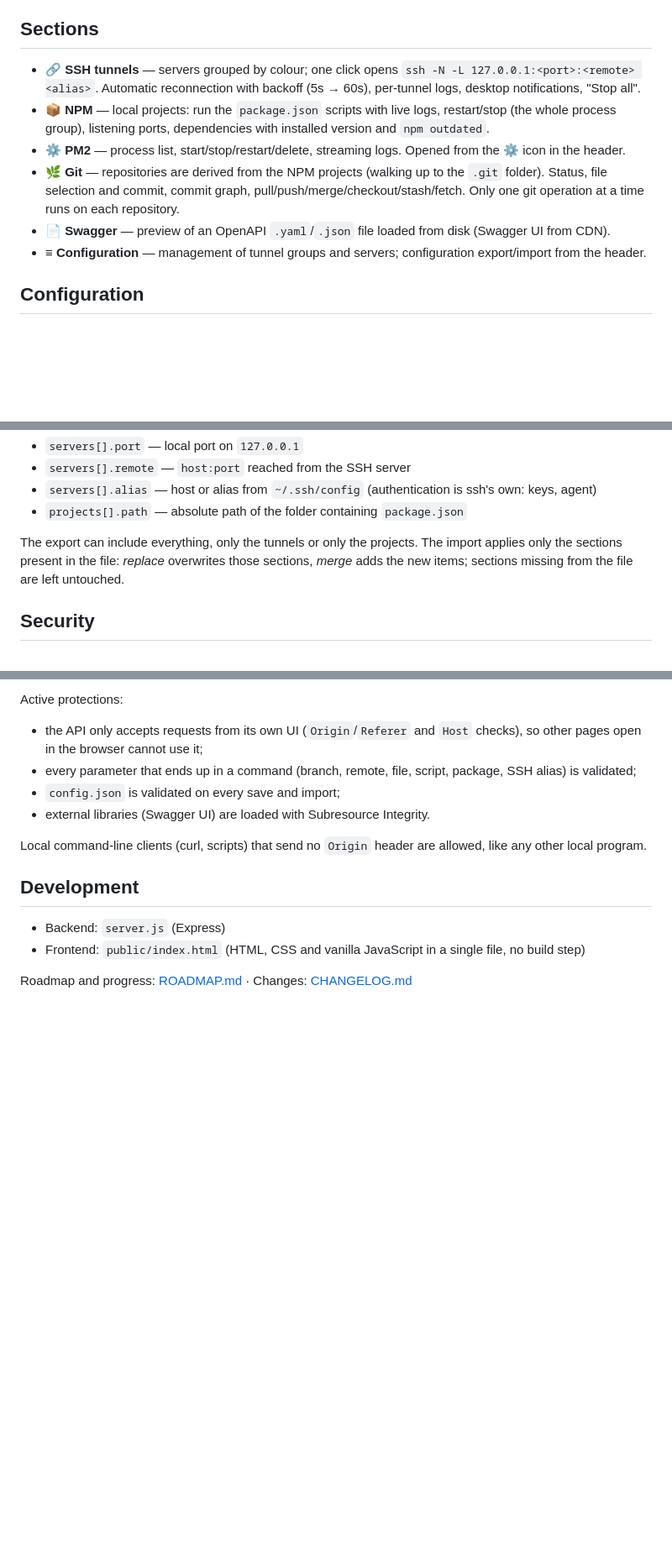
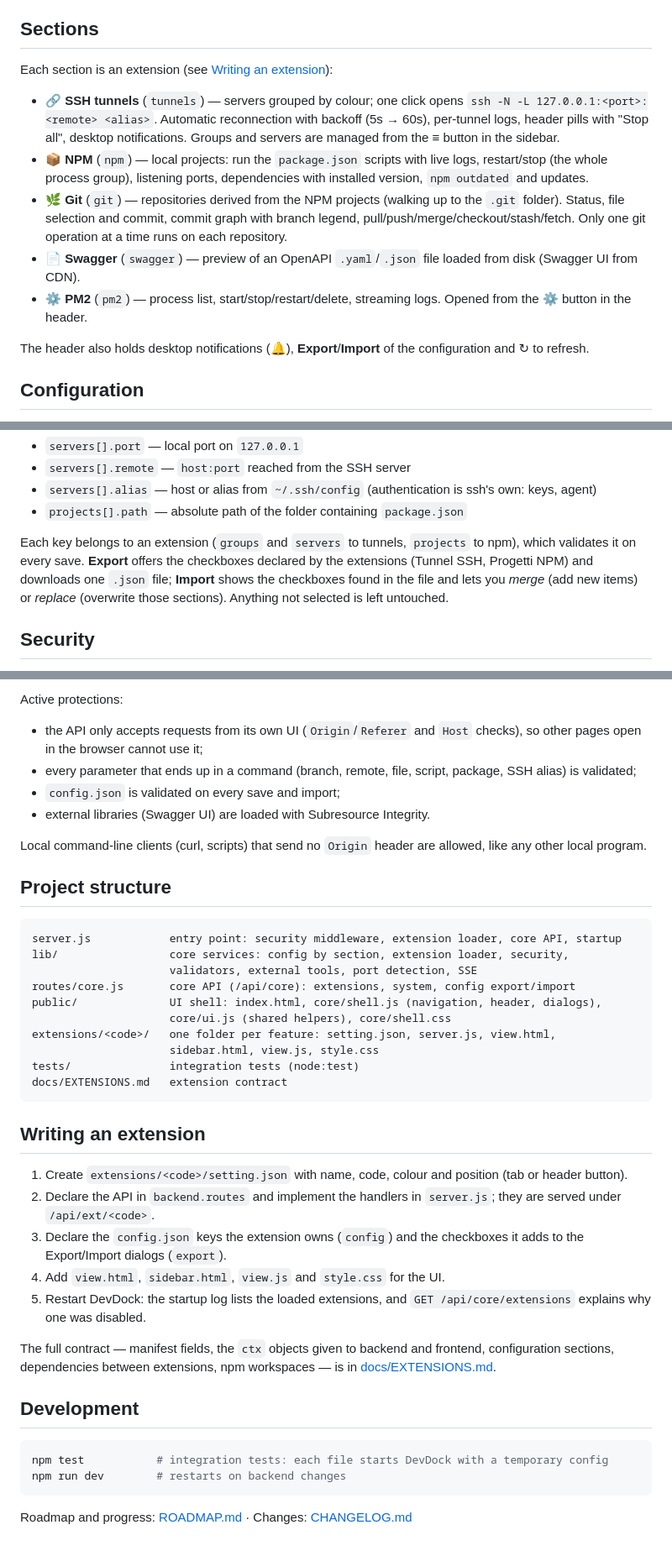
Before and after one commit to codo82/devdock, a Markdown page: README.md, 3 parts joined by grey strips. Shown at 84% size. Rendered like a GitHub page; blank space fills up the shorter version.

Commit message:
D.5: README con sezioni come estensioni, struttura e guida alle estensioni

````diff
--- a/README.md
+++ b/README.md
@@ -32,12 +32,15 @@ When the server stops (Ctrl+C, `kill` or closing the terminal), the tunnels and
 
 ## Sections
 
-- **🔗 SSH tunnels** — servers grouped by colour; one click opens `ssh -N -L 127.0.0.1:<port>:<remote> <alias>`. Automatic reconnection with backoff (5s → 60s), per-tunnel logs, desktop notifications, "Stop all".
-- **📦 NPM** — local projects: run the `package.json` scripts with live logs, restart/stop (the whole process group), listening ports, dependencies with installed version and `npm outdated`.
-- **⚙️ PM2** — process list, start/stop/restart/delete, streaming logs. Opened from the ⚙️ icon in the header.
-- **🌿 Git** — repositories are derived from the NPM projects (walking up to the `.git` folder). Status, file selection and commit, commit graph, pull/push/merge/checkout/stash/fetch. Only one git operation at a time runs on each repository.
-- **📄 Swagger** — preview of an OpenAPI `.yaml`/`.json` file loaded from disk (Swagger UI from CDN).
-- **≡ Configuration** — management of tunnel groups and servers; configuration export/import from the header.
+Each section is an extension (see [Writing an extension](#writing-an-extension)):
+
+- **🔗 SSH tunnels** (`tunnels`) — servers grouped by colour; one click opens `ssh -N -L 127.0.0.1:<port>:<remote> <alias>`. Automatic reconnection with backoff (5s → 60s), per-tunnel logs, header pills with "Stop all", desktop notifications. Groups and servers are managed from the ≡ button in the sidebar.
+- **📦 NPM** (`npm`) — local projects: run the `package.json` scripts with live logs, restart/stop (the whole process group), listening ports, dependencies with installed version, `npm outdated` and updates.
+- **🌿 Git** (`git`) — repositories derived from the NPM projects (walking up to the `.git` folder). Status, file selection and commit, commit graph with branch legend, pull/push/merge/checkout/stash/fetch. Only one git operation at a time runs on each repository.
+- **📄 Swagger** (`swagger`) — preview of an OpenAPI `.yaml`/`.json` file loaded from disk (Swagger UI from CDN).
+- **⚙️ PM2** (`pm2`) — process list, start/stop/restart/delete, streaming logs. Opened from the ⚙️ button in the header.
+
+The header also holds desktop notifications (🔔), **Export**/**Import** of the configuration and ↻ to refresh.
 
 ## Configuration
 
@@ -62,7 +65,7 @@ Everything is stored in `config.json` in the project folder. The file is created
 - `servers[].alias` — host or alias from `~/.ssh/config` (authentication is ssh's own: keys, agent)
 - `projects[].path` — absolute path of the folder containing `package.json`
 
-The export can include everything, only the tunnels or only the projects. The import applies only the sections present in the file: *replace* overwrites those sections, *merge* adds the new items; sections missing from the file are left untouched.
+Each key belongs to an extension (`groups` and `servers` to tunnels, `projects` to npm), which validates it on every save. **Export** offers the checkboxes declared by the extensions (Tunnel SSH, Progetti NPM) and downloads one `.json` file; **Import** shows the checkboxes found in the file and lets you *merge* (add new items) or *replace* (overwrite those sections). Anything not selected is left untouched.
 
 ## Security
 
@@ -76,9 +79,36 @@ Active protections:
 
 Local command-line clients (curl, scripts) that send no `Origin` header are allowed, like any other local program.
 
+## Project structure
+
+```
+server.js            entry point: security middleware, extension loader, core API, startup
+lib/                 core services: config by section, extension loader, security,
+                     validators, external tools, port detection, SSE
+routes/core.js       core API (/api/core): extensions, system, config export/import
+public/              UI shell: index.html, core/shell.js (navigation, header, dialogs),
+                     core/ui.js (shared helpers), core/shell.css
+extensions/<code>/   one folder per feature: setting.json, server.js, view.html,
+                     sidebar.html, view.js, style.css
+tests/               integration tests (node:test)
+docs/EXTENSIONS.md   extension contract
+```
+
+## Writing an extension
+
+1. Create `extensions/<code>/setting.json` with name, code, colour and position (tab or header button).
+2. Declare the API in `backend.routes` and implement the handlers in `server.js`; they are served under `/api/ext/<code>`.
+3. Declare the `config.json` keys the extension owns (`config`) and the checkboxes it adds to the Export/Import dialogs (`export`).
+4. Add `view.html`, `sidebar.html`, `view.js` and `style.css` for the UI.
+5. Restart DevDock: the startup log lists the loaded extensions, and `GET /api/core/extensions` explains why one was disabled.
+
+The full contract — manifest fields, the `ctx` objects given to backend and frontend, configuration sections, dependencies between extensions, npm workspaces — is in [docs/EXTENSIONS.md](docs/EXTENSIONS.md).
+
 ## Development
 
-- Backend: `server.js` (Express)
-- Frontend: `public/index.html` (HTML, CSS and vanilla JavaScript in a single file, no build step)
+```bash
+npm test           # integration tests: each file starts DevDock with a temporary config
+npm run dev        # restarts on backend changes
+```
 
 Roadmap and progress: [ROADMAP.md](ROADMAP.md) · Changes: [CHANGELOG.md](CHANGELOG.md)
````
Also changed, not shown: ROADMAP.md (+1 -1 lines).
